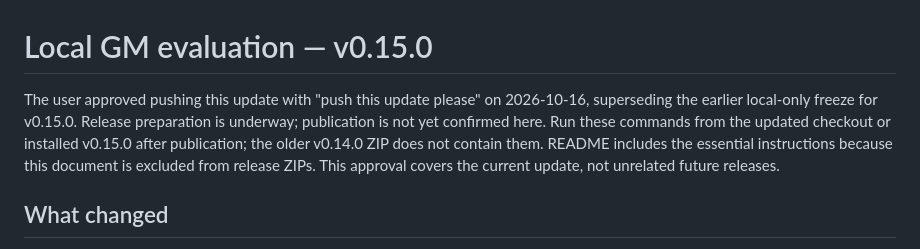
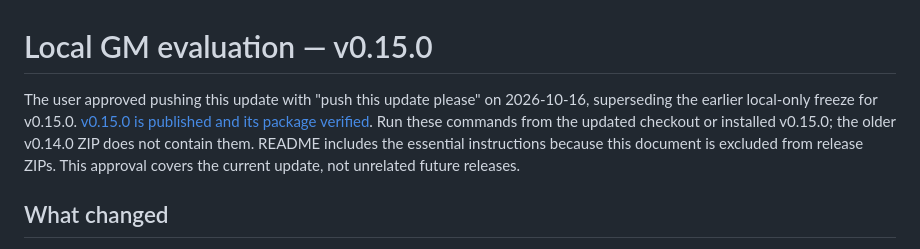
Before and after one commit to Xeminas1/Storyforge, a Markdown page: docs/LOCAL_GM_EVALUATION.md, the part around the change. Rendered like a GitHub page.

```diff
--- a/docs/LOCAL_GM_EVALUATION.md
+++ b/docs/LOCAL_GM_EVALUATION.md
@@ -1,6 +1,6 @@
 # Local GM evaluation — v0.15.0
 
-The user approved pushing this update with "push this update please" on 2026-10-16, superseding the earlier local-only freeze for v0.15.0. Release preparation is underway; publication is not yet confirmed here. Run these commands from the updated checkout or installed v0.15.0 after publication; the older v0.14.0 ZIP does not contain them. README includes the essential instructions because this document is excluded from release ZIPs. This approval covers the current update, not unrelated future releases.
+The user approved pushing this update with "push this update please" on 2026-10-16, superseding the earlier local-only freeze for v0.15.0. [v0.15.0 is published and its package verified](https://github.com/Xeminas1/Storyforge/releases/tag/v0.15.0). Run these commands from the updated checkout or installed v0.15.0; the older v0.14.0 ZIP does not contain them. README includes the essential instructions because this document is excluded from release ZIPs. This approval covers the current update, not unrelated future releases.
 
 ## What changed
 
```
Also changed, not shown: docs/CONTINUATION_HANDOFF.md (+6 -5 lines), docs/DEVELOPMENT_LOG.md (+3 -3 lines).
